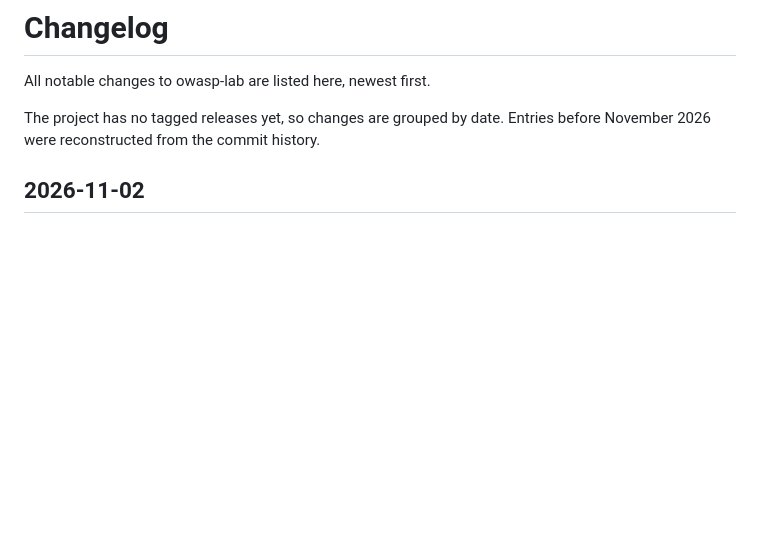
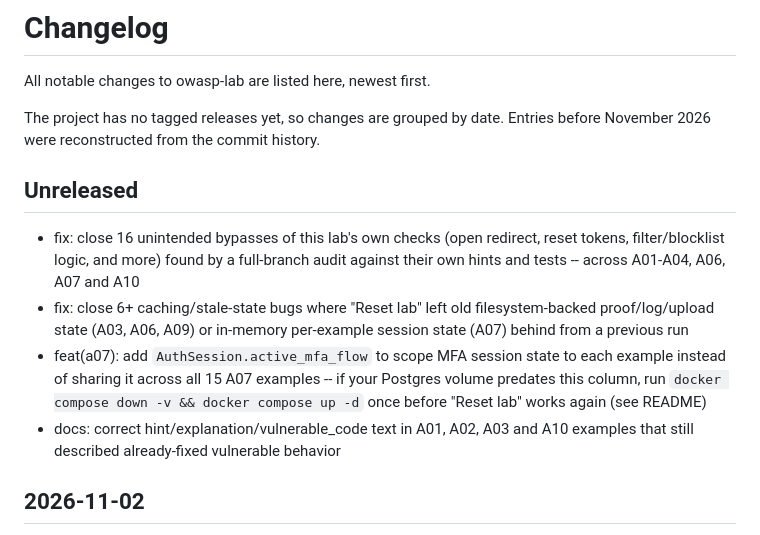
Before and after one commit to jozeta/owasp-lab, a Markdown page: CHANGELOG.md, the part around the change. Drawn GitHub-style; blank space fills up the shorter version.

Commit message:
docs: add Unreleased CHANGELOG entry for the audit-findings remediation branch
Summarize this branch's work: closing unintended bypasses and
caching/stale-state gaps found by a full-branch review, and the A07
active_mfa_flow schema change (with its docker compose down -v caveat,
matching README's existing schema-change guidance).

Co-Authored-By: Claude Sonnet 5 <noreply@anthropic.com>

```diff
--- a/CHANGELOG.md
+++ b/CHANGELOG.md
@@ -3,6 +3,13 @@
 All notable changes to owasp-lab are listed here, newest first.
 
 The project has no tagged releases yet, so changes are grouped by date. Entries before November 2026 were reconstructed from the commit history.
+
+## Unreleased
+
+- fix: close 16 unintended bypasses of this lab's own checks (open redirect, reset tokens, filter/blocklist logic, and more) found by a full-branch audit against their own hints and tests -- across A01-A04, A06, A07 and A10
+- fix: close 6+ caching/stale-state bugs where "Reset lab" left old filesystem-backed proof/log/upload state (A03, A06, A09) or in-memory per-example session state (A07) behind from a previous run
+- feat(a07): add `AuthSession.active_mfa_flow` to scope MFA session state to each example instead of sharing it across all 15 A07 examples -- if your Postgres volume predates this column, run `docker compose down -v && docker compose up -d` once before "Reset lab" works again (see README)
+- docs: correct hint/explanation/vulnerable_code text in A01, A02, A03 and A10 examples that still described already-fixed vulnerable behavior
 
 ## 2026-11-02
 
```
